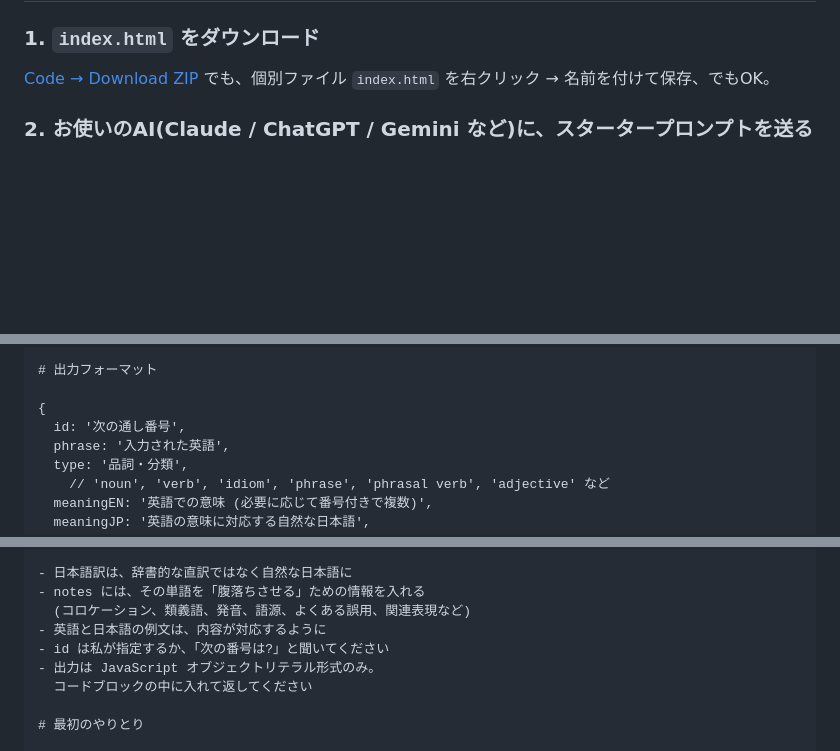
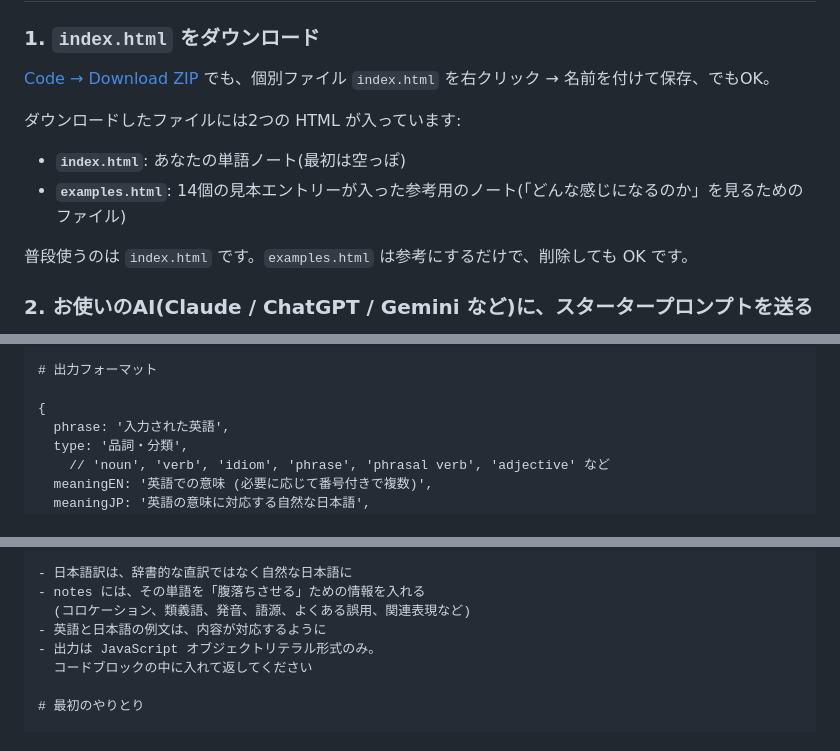
Before and after one commit to mytangonote/notebook, a Markdown page: README.md, 3 parts joined by grey strips. GitHub-like rendering; blank space fills up the shorter version.

Commit message:
Update starter prompt (no id) and add examples.html guide

```diff
--- a/README.md
+++ b/README.md
@@ -60,6 +60,13 @@ AIで仕事のスピードは爆発的に上がった。英文メールはすぐ
 
 [Code → Download ZIP](https://github.com/mytangonote/notebook/archive/refs/heads/main.zip) でも、個別ファイル `index.html` を右クリック → 名前を付けて保存、でもOK。
 
+ダウンロードしたファイルには2つの HTML が入っています:
+
+- **`index.html`**: あなたの単語ノート(最初は空っぽ)
+- **`examples.html`**: 14個の見本エントリーが入った参考用のノート(「どんな感じになるのか」を見るためのファイル)
+
+普段使うのは `index.html` です。`examples.html` は参考にするだけで、削除しても OK です。
+
 ### 2. お使いのAI(Claude / ChatGPT / Gemini など)に、スタータープロンプトを送る
 
 「これからこういう使い方をするよ」という最初の宣言です。1回だけ実行すれば、その後の会話でAIが常にこの形式で応答してくれます。
@@ -77,7 +84,6 @@ AIで仕事のスピードは爆発的に上がった。英文メールはすぐ
 # 出力フォーマット
 
 {
-  id: '次の通し番号',
   phrase: '入力された英語',
   type: '品詞・分類',
     // 'noun', 'verb', 'idiom', 'phrase', 'phrasal verb', 'adjective' など
@@ -109,7 +115,6 @@ AIで仕事のスピードは爆発的に上がった。英文メールはすぐ
 - notes には、その単語を「腹落ちさせる」ための情報を入れる
   (コロケーション、類義語、発音、語源、よくある誤用、関連表現など)
 - 英語と日本語の例文は、内容が対応するように
-- id は私が指定するか、「次の番号は?」と聞いてください
 - 出力は JavaScript オブジェクトリテラル形式のみ。
   コードブロックの中に入れて返してください
 
```
